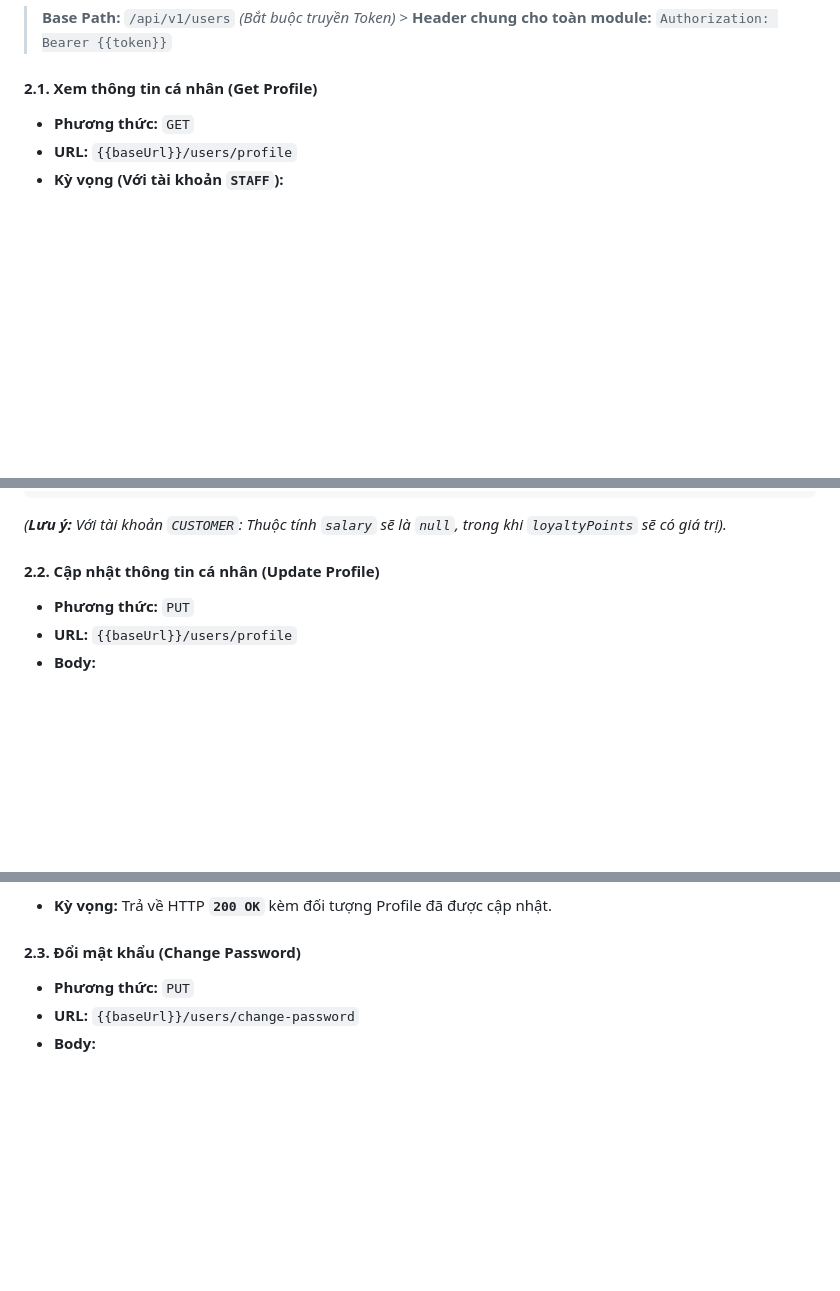
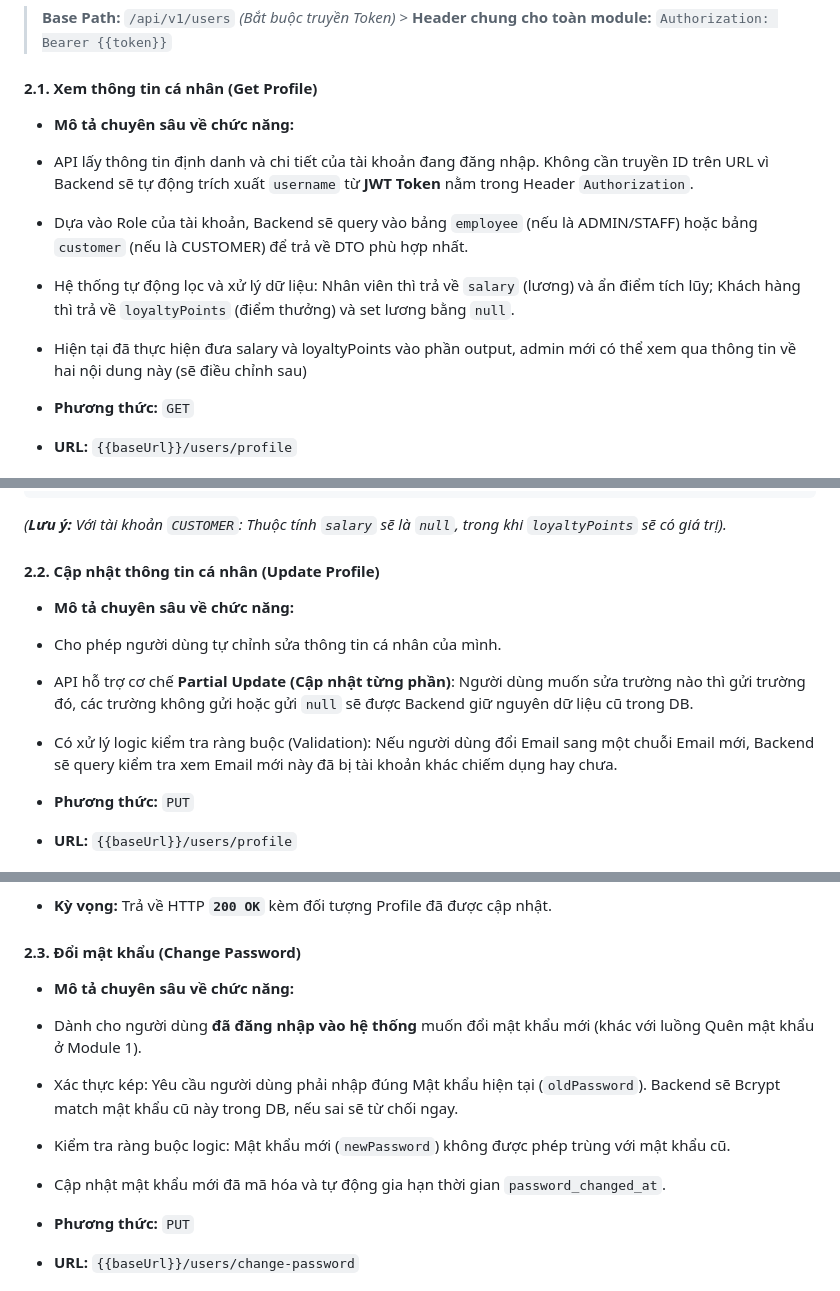
Before and after one commit to Intern-6-2026/SmartCafeManager, a Markdown page: backend/README.md, 3 parts joined by grey strips. Drawn GitHub-style; blank space fills up the shorter version.

```diff
--- a/backend/README.md
+++ b/backend/README.md
@@ -157,6 +154,11 @@ Dữ liệu gốc trong DB đã cung cấp sẵn các tài khoản dưới đây
 > **Base Path:** `/api/v1/users` *(Bắt buộc truyền Token)* > **Header chung cho toàn module:** `Authorization: Bearer {{token}}`
 
 #### 2.1. Xem thông tin cá nhân (Get Profile)
+* **Mô tả chuyên sâu về chức năng:**
+* API lấy thông tin định danh và chi tiết của tài khoản đang đăng nhập. Không cần truyền ID trên URL vì Backend sẽ tự động trích xuất `username` từ **JWT Token** nằm trong Header `Authorization`.
+* Dựa vào Role của tài khoản, Backend sẽ query vào bảng `employee` (nếu là ADMIN/STAFF) hoặc bảng `customer` (nếu là CUSTOMER) để trả về DTO phù hợp nhất.
+* Hệ thống tự động lọc và xử lý dữ liệu: Nhân viên thì trả về `salary` (lương) và ẩn điểm tích lũy; Khách hàng thì trả về `loyaltyPoints` (điểm thưởng) và set lương bằng `null`.
+* Hiện tại đã thực hiện đưa salary và loyaltyPoints vào phần output, admin mới có thể xem qua thông tin về hai nội dung này (sẽ điều chỉnh sau)
 
 * **Phương thức:** `GET`
 * **URL:** `{{baseUrl}}/users/profile`
@@ -181,6 +183,10 @@ Dữ liệu gốc trong DB đã cung cấp sẵn các tài khoản dưới đây
 *(**Lưu ý:** Với tài khoản `CUSTOMER`: Thuộc tính `salary` sẽ là `null`, trong khi `loyaltyPoints` sẽ có giá trị).*
 
 #### 2.2. Cập nhật thông tin cá nhân (Update Profile)
+* **Mô tả chuyên sâu về chức năng:**
+* Cho phép người dùng tự chỉnh sửa thông tin cá nhân của mình.
+* API hỗ trợ cơ chế **Partial Update (Cập nhật từng phần)**: Người dùng muốn sửa trường nào thì gửi trường đó, các trường không gửi hoặc gửi `null` sẽ được Backend giữ nguyên dữ liệu cũ trong DB.
+* Có xử lý logic kiểm tra ràng buộc (Validation): Nếu người dùng đổi Email sang một chuỗi Email mới, Backend sẽ query kiểm tra xem Email mới này đã bị tài khoản khác chiếm dụng hay chưa.
 
 * **Phương thức:** `PUT`
 * **URL:** `{{baseUrl}}/users/profile`
@@ -202,6 +208,11 @@ Dữ liệu gốc trong DB đã cung cấp sẵn các tài khoản dưới đây
 * **Kỳ vọng:** Trả về HTTP **`200 OK`** kèm đối tượng Profile đã được cập nhật.
 
 #### 2.3. Đổi mật khẩu (Change Password)
+* **Mô tả chuyên sâu về chức năng:**
+* Dành cho người dùng **đã đăng nhập vào hệ thống** muốn đổi mật khẩu mới (khác với luồng Quên mật khẩu ở Module 1).
+* Xác thực kép: Yêu cầu người dùng phải nhập đúng Mật khẩu hiện tại (`oldPassword`). Backend sẽ Bcrypt match mật khẩu cũ này trong DB, nếu sai sẽ từ chối ngay.
+* Kiểm tra ràng buộc logic: Mật khẩu mới (`newPassword`) không được phép trùng với mật khẩu cũ.
+* Cập nhật mật khẩu mới đã mã hóa và tự động gia hạn thời gian `password_changed_at`.
 
 * **Phương thức:** `PUT`
 * **URL:** `{{baseUrl}}/users/change-password`
```
Also changed, not shown: other parts of backend/README.md (+11 -14 lines).
